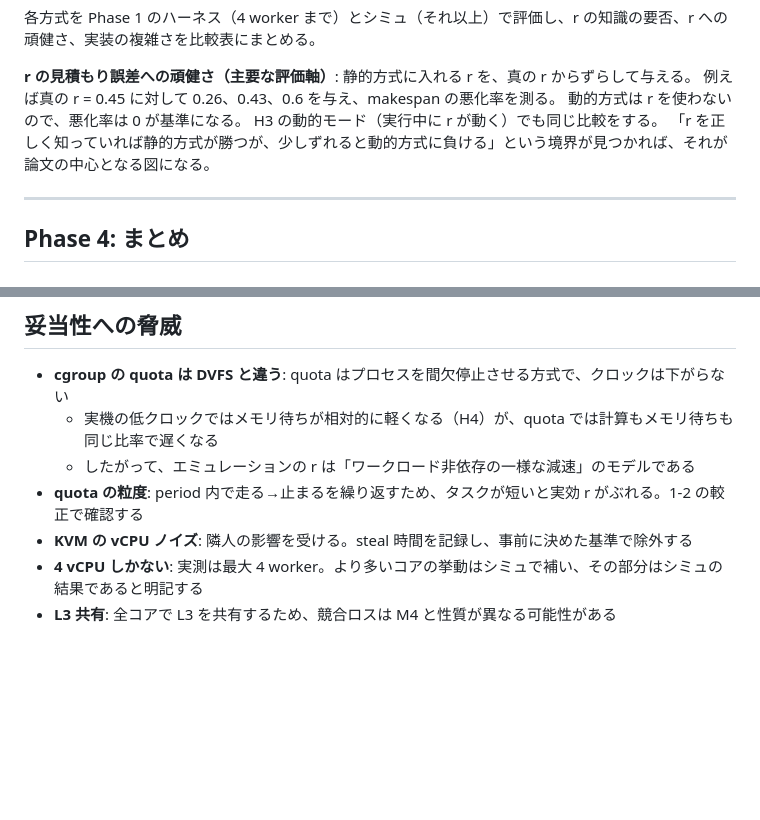
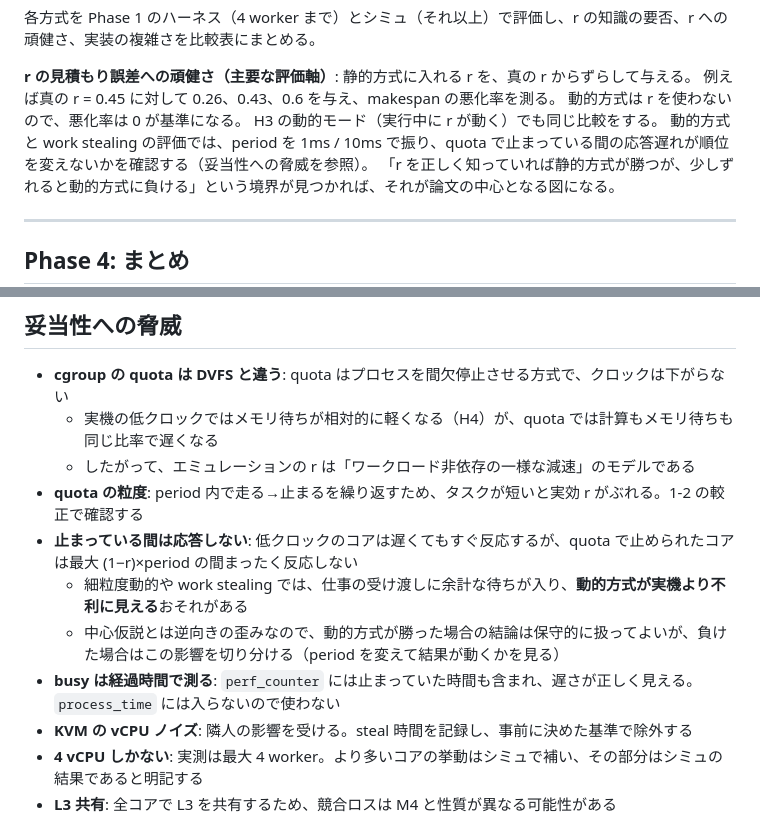
Before and after one commit to soramameen/parallel-processing, a Markdown page: docs/plans/hetero-cores.md, 2 parts joined by grey strips. Drawn GitHub-style; blank space fills up the shorter version.

Commit message:
docs: note that throttled cores cannot respond while stopped
Quota throttling freezes a worker for up to (1-r) x period, delaying
task hand-offs and steal requests in a way a slow-clocked core would
not. This biases against the dynamic schedules the plan favours, so
period sweeps are added to the dynamic-schedule comparison, and busy
time is pinned to wall-clock measurement.

Co-Authored-By: Claude Opus 5.5 <noreply@anthropic.com>
Claude-Session: https://claude.ai/code/session_01NcNasH9hC7m1r45kPQpr28

```diff
--- a/docs/plans/hetero-cores.md
+++ b/docs/plans/hetero-cores.md
@@ -175,6 +175,7 @@ M4 でクリーク列挙を並列実行したとき、E コアの速さは P コ
 例えば真の r = 0.45 に対して 0.26、0.43、0.6 を与え、makespan の悪化率を測る。
 動的方式は r を使わないので、悪化率は 0 が基準になる。
 H3 の動的モード（実行中に r が動く）でも同じ比較をする。
+動的方式と work stealing の評価では、period を 1ms / 10ms で振り、quota で止まっている間の応答遅れが順位を変えないかを確認する（妥当性への脅威を参照）。
 「r を正しく知っていれば静的方式が勝つが、少しずれると動的方式に負ける」という境界が見つかれば、それが論文の中心となる図になる。
 
 ---
@@ -194,6 +195,10 @@ H3 の動的モード（実行中に r が動く）でも同じ比較をする
   - 実機の低クロックではメモリ待ちが相対的に軽くなる（H4）が、quota では計算もメモリ待ちも同じ比率で遅くなる
   - したがって、エミュレーションの r は「ワークロード非依存の一様な減速」のモデルである
 - **quota の粒度**: period 内で走る→止まるを繰り返すため、タスクが短いと実効 r がぶれる。1-2 の較正で確認する
+- **止まっている間は応答しない**: 低クロックのコアは遅くてもすぐ反応するが、quota で止められたコアは最大 (1−r)×period の間まったく反応しない
+  - 細粒度動的や work stealing では、仕事の受け渡しに余計な待ちが入り、**動的方式が実機より不利に見える**おそれがある
+  - 中心仮説とは逆向きの歪みなので、動的方式が勝った場合の結論は保守的に扱ってよいが、負けた場合はこの影響を切り分ける（period を変えて結果が動くかを見る）
+- **busy は経過時間で測る**: `perf_counter` には止まっていた時間も含まれ、遅さが正しく見える。`process_time` には入らないので使わない
 - **KVM の vCPU ノイズ**: 隣人の影響を受ける。steal 時間を記録し、事前に決めた基準で除外する
 - **4 vCPU しかない**: 実測は最大 4 worker。より多いコアの挙動はシミュで補い、その部分はシミュの結果であると明記する
 - **L3 共有**: 全コアで L3 を共有するため、競合ロスは M4 と性質が異なる可能性がある
```
